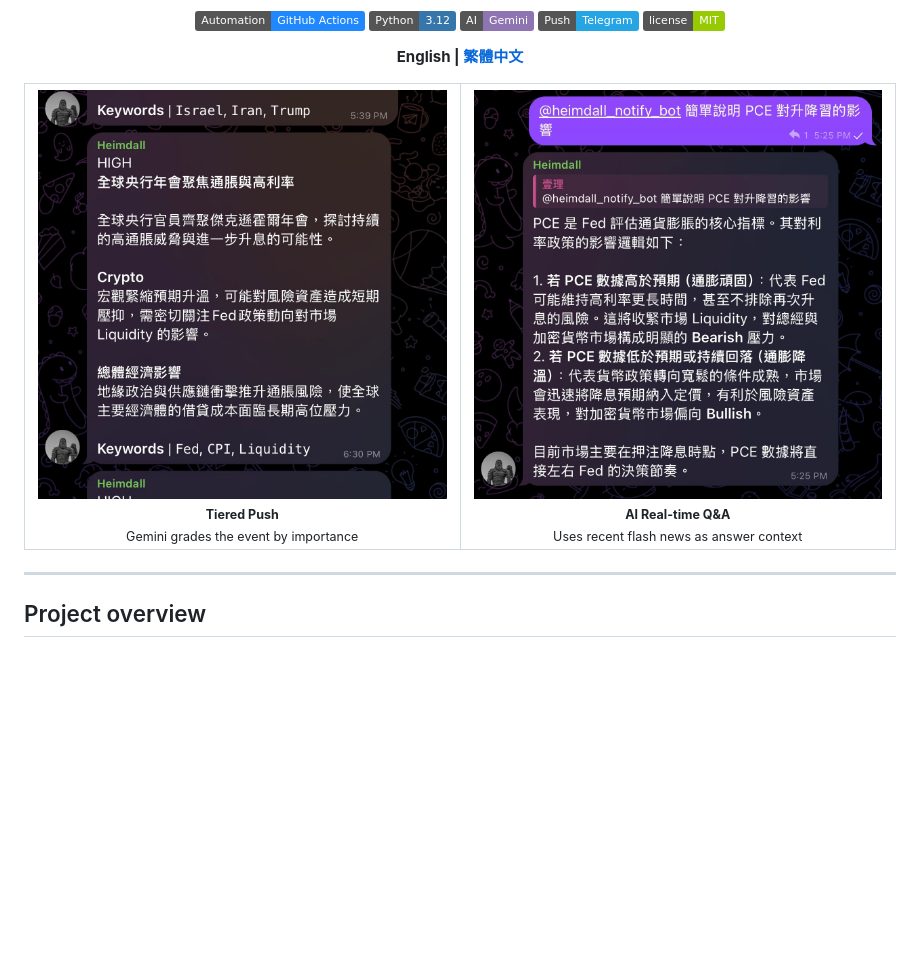
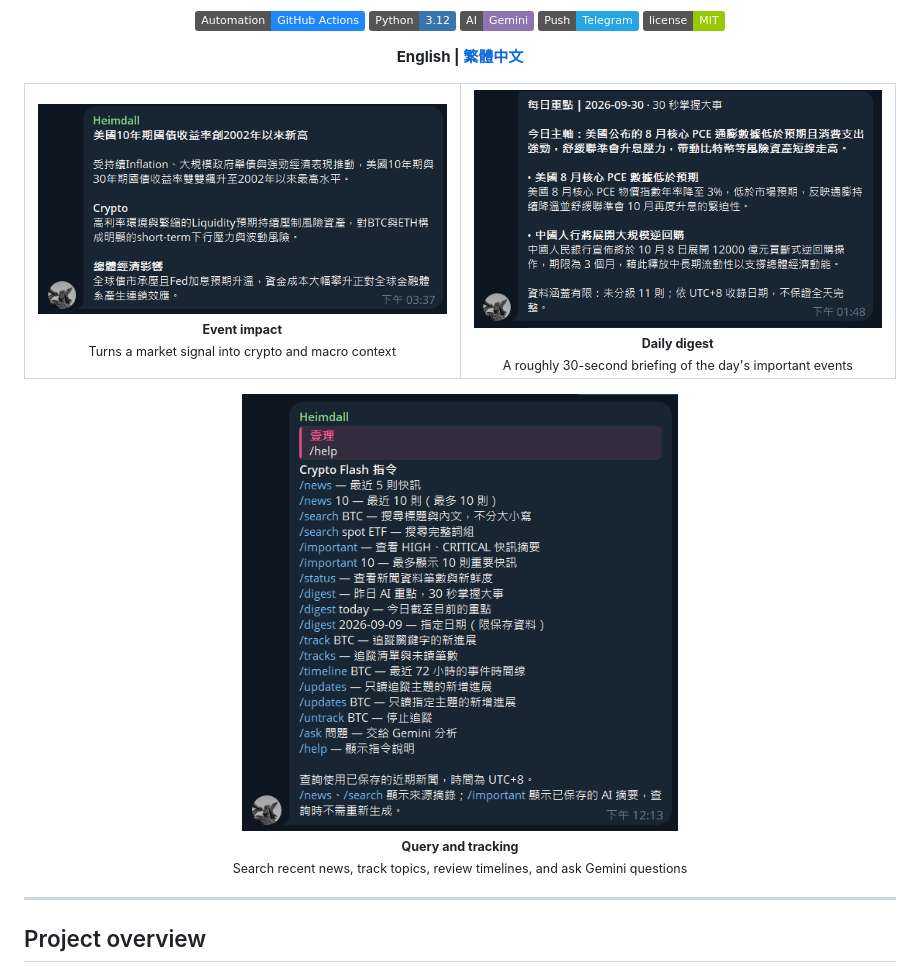
Before and after one commit to Yili-code/Crypto-Flash, a Markdown page: docs/README.en.md, the part around the change. Drawn GitHub-style; pictures changed too: assets/command-menu.png (added), assets/daily-digest.png (added), assets/demo001.jpg (deleted); badges without logos; blank space fills up the shorter version.

```diff
--- a/docs/README.en.md
+++ b/docs/README.en.md
@@ -19,16 +19,18 @@ This project continuously watches the Jin10 WebSocket feed plus CoinDesk, Decryp
 <div align="center">
 <table>
 <tr>
-<td align="center" width="33%">
-<img src="../assets/demo001.jpg" width="100%"><br>
-<sub><b>Tiered Push</b><br>Gemini grades the event by importance</sub>
+<td align="center" width="50%">
+<img src="../assets/demo001.png" width="100%"><br>
+<sub><b>Event impact</b><br>Turns a market signal into crypto and macro context</sub>
 </td>
-<td align="center" width="33%">
-<img src="../assets/demo002.jpg" width="100%"><br>
-<sub><b>AI Real-time Q&A</b><br>Uses recent flash news as answer context</sub>
+<td align="center" width="50%">
+<img src="../assets/daily-digest.png" width="100%"><br>
+<sub><b>Daily digest</b><br>A roughly 30-second briefing of the day's important events</sub>
 </td>
 </tr>
 </table>
+<img src="../assets/command-menu.png" width="50%"><br>
+<sub><b>Query and tracking</b><br>Search recent news, track topics, review timelines, and ask Gemini questions</sub>
 </div>
 
 ---
```
Also changed, not shown: README.md (+22 -1 lines), docs/README.md (+8 -6 lines).
